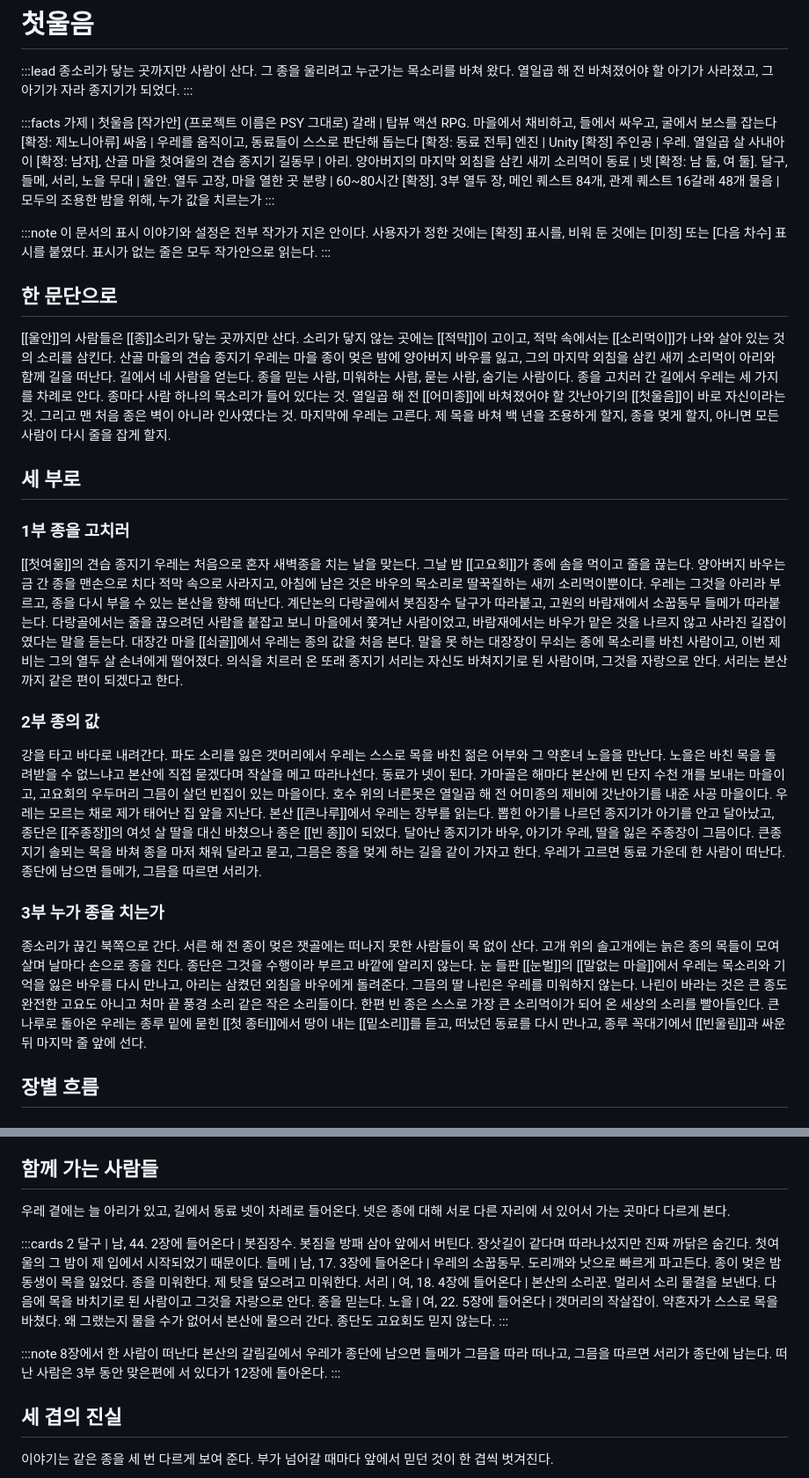
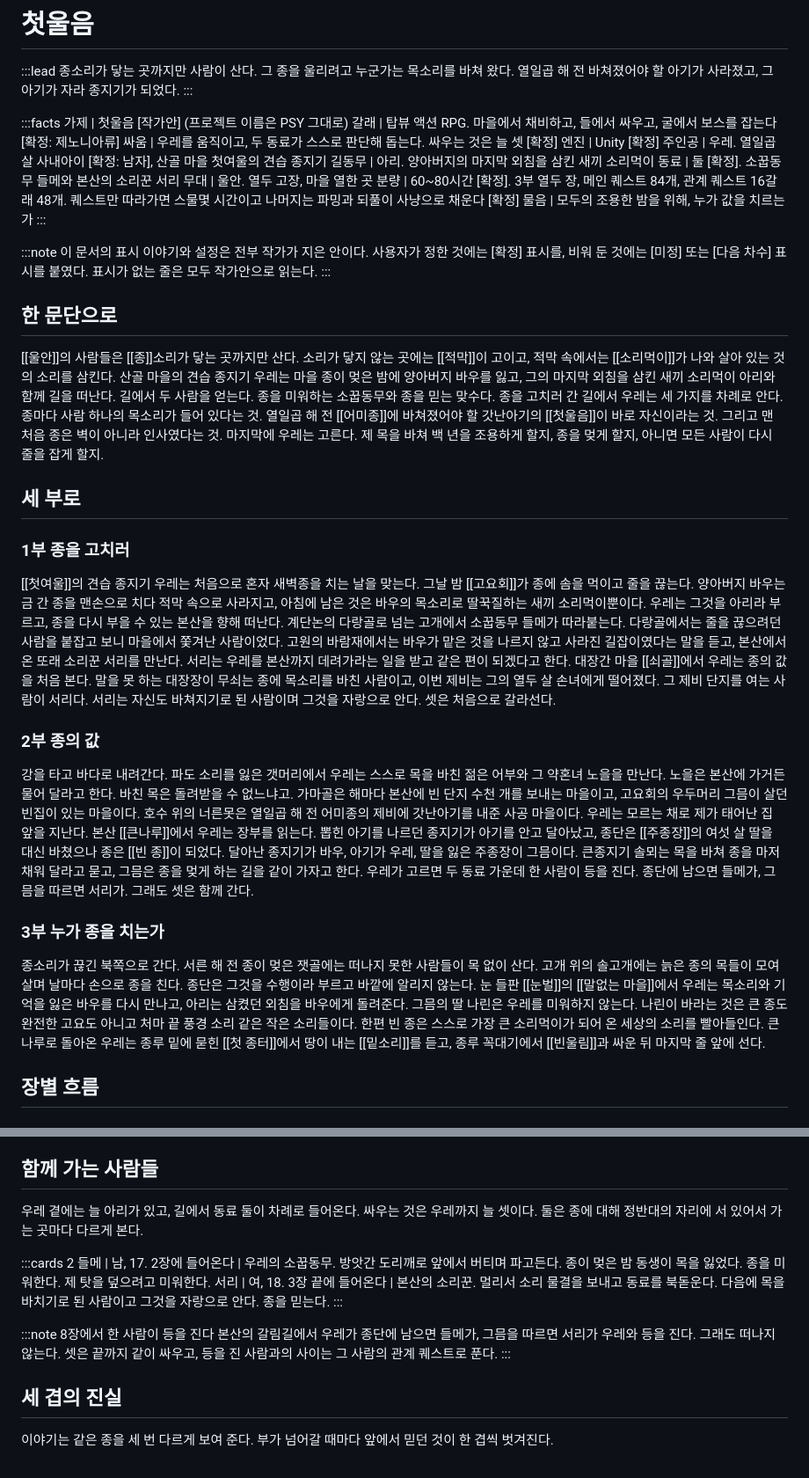
Before and after one commit to qtdqtd002-coder/psy-board, a Markdown page: data/lore-synopsis.md, 2 parts joined by grey strips. Shown at 88% size. GitHub-like rendering.

Commit message:
board: publish lore (synopsis)
Co-Authored-By: Claude Opus 5.5 <noreply@anthropic.com>

```diff
--- a/data/lore-synopsis.md
+++ b/data/lore-synopsis.md
@@ -8,13 +8,13 @@
 :::facts
 가제 | 첫울음 [작가안] (프로젝트 이름은 PSY 그대로)
 갈래 | 탑뷰 액션 RPG. 마을에서 채비하고, 들에서 싸우고, 굴에서 보스를 잡는다 [확정: 제노니아류]
-싸움 | 우레를 움직이고, 동료들이 스스로 판단해 돕는다 [확정: 동료 전투]
+싸움 | 우레를 움직이고, 두 동료가 스스로 판단해 돕는다. 싸우는 것은 늘 셋 [확정]
 엔진 | Unity [확정]
 주인공 | 우레. 열일곱 살 사내아이 [확정: 남자], 산골 마을 첫여울의 견습 종지기
 길동무 | 아리. 양아버지의 마지막 외침을 삼킨 새끼 소리먹이
-동료 | 넷 [확정: 남 둘, 여 둘]. 달구, 들메, 서리, 노을
+동료 | 둘 [확정]. 소꿉동무 들메와 본산의 소리꾼 서리
 무대 | 울안. 열두 고장, 마을 열한 곳
-분량 | 60~80시간 [확정]. 3부 열두 장, 메인 퀘스트 84개, 관계 퀘스트 16갈래 48개
+분량 | 60~80시간 [확정]. 3부 열두 장, 메인 퀘스트 84개, 관계 퀘스트 16갈래 48개. 퀘스트만 따라가면 스물몇 시간이고 나머지는 파밍과 되풀이 사냥으로 채운다 [확정]
 물음 | 모두의 조용한 밤을 위해, 누가 값을 치르는가
 :::
 
@@ -24,21 +24,21 @@
 
 ## 한 문단으로
 
-[[울안]]의 사람들은 [[종]]소리가 닿는 곳까지만 산다. 소리가 닿지 않는 곳에는 [[적막]]이 고이고, 적막 속에서는 [[소리먹이]]가 나와 살아 있는 것의 소리를 삼킨다. 산골 마을의 견습 종지기 우레는 마을 종이 멎은 밤에 양아버지 바우를 잃고, 그의 마지막 외침을 삼킨 새끼 소리먹이 아리와 함께 길을 떠난다. 길에서 네 사람을 얻는다. 종을 믿는 사람, 미워하는 사람, 묻는 사람, 숨기는 사람이다. 종을 고치러 간 길에서 우레는 세 가지를 차례로 안다. 종마다 사람 하나의 목소리가 들어 있다는 것. 열일곱 해 전 [[어미종]]에 바쳐졌어야 할 갓난아기의 [[첫울음]]이 바로 자신이라는 것. 그리고 맨 처음 종은 벽이 아니라 인사였다는 것. 마지막에 우레는 고른다. 제 목을 바쳐 백 년을 조용하게 할지, 종을 멎게 할지, 아니면 모든 사람이 다시 줄을 잡게 할지.
+[[울안]]의 사람들은 [[종]]소리가 닿는 곳까지만 산다. 소리가 닿지 않는 곳에는 [[적막]]이 고이고, 적막 속에서는 [[소리먹이]]가 나와 살아 있는 것의 소리를 삼킨다. 산골 마을의 견습 종지기 우레는 마을 종이 멎은 밤에 양아버지 바우를 잃고, 그의 마지막 외침을 삼킨 새끼 소리먹이 아리와 함께 길을 떠난다. 길에서 두 사람을 얻는다. 종을 미워하는 소꿉동무와 종을 믿는 맞수다. 종을 고치러 간 길에서 우레는 세 가지를 차례로 안다. 종마다 사람 하나의 목소리가 들어 있다는 것. 열일곱 해 전 [[어미종]]에 바쳐졌어야 할 갓난아기의 [[첫울음]]이 바로 자신이라는 것. 그리고 맨 처음 종은 벽이 아니라 인사였다는 것. 마지막에 우레는 고른다. 제 목을 바쳐 백 년을 조용하게 할지, 종을 멎게 할지, 아니면 모든 사람이 다시 줄을 잡게 할지.
 
 ## 세 부로
 
 ### 1부 종을 고치러
 
-[[첫여울]]의 견습 종지기 우레는 처음으로 혼자 새벽종을 치는 날을 맞는다. 그날 밤 [[고요회]]가 종에 솜을 먹이고 줄을 끊는다. 양아버지 바우는 금 간 종을 맨손으로 치다 적막 속으로 사라지고, 아침에 남은 것은 바우의 목소리로 딸꾹질하는 새끼 소리먹이뿐이다. 우레는 그것을 아리라 부르고, 종을 다시 부을 수 있는 본산을 향해 떠난다. 계단논의 다랑골에서 봇짐장수 달구가 따라붙고, 고원의 바람재에서 소꿉동무 들메가 따라붙는다. 다랑골에서는 줄을 끊으려던 사람을 붙잡고 보니 마을에서 쫓겨난 사람이었고, 바람재에서는 바우가 맡은 것을 나르지 않고 사라진 길잡이였다는 말을 듣는다. 대장간 마을 [[쇠골]]에서 우레는 종의 값을 처음 본다. 말을 못 하는 대장장이 무쇠는 종에 목소리를 바친 사람이고, 이번 제비는 그의 열두 살 손녀에게 떨어졌다. 의식을 치르러 온 또래 종지기 서리는 자신도 바쳐지기로 된 사람이며, 그것을 자랑으로 안다. 서리는 본산까지 같은 편이 되겠다고 한다.
+[[첫여울]]의 견습 종지기 우레는 처음으로 혼자 새벽종을 치는 날을 맞는다. 그날 밤 [[고요회]]가 종에 솜을 먹이고 줄을 끊는다. 양아버지 바우는 금 간 종을 맨손으로 치다 적막 속으로 사라지고, 아침에 남은 것은 바우의 목소리로 딸꾹질하는 새끼 소리먹이뿐이다. 우레는 그것을 아리라 부르고, 종을 다시 부을 수 있는 본산을 향해 떠난다. 계단논의 다랑골로 넘는 고개에서 소꿉동무 들메가 따라붙는다. 다랑골에서는 줄을 끊으려던 사람을 붙잡고 보니 마을에서 쫓겨난 사람이었다. 고원의 바람재에서는 바우가 맡은 것을 나르지 않고 사라진 길잡이였다는 말을 듣고, 본산에서 온 또래 소리꾼 서리를 만난다. 서리는 우레를 본산까지 데려가라는 일을 받고 같은 편이 되겠다고 한다. 대장간 마을 [[쇠골]]에서 우레는 종의 값을 처음 본다. 말을 못 하는 대장장이 무쇠는 종에 목소리를 바친 사람이고, 이번 제비는 그의 열두 살 손녀에게 떨어졌다. 그 제비 단지를 여는 사람이 서리다. 서리는 자신도 바쳐지기로 된 사람이며 그것을 자랑으로 안다. 셋은 처음으로 갈라선다.
 
 ### 2부 종의 값
 
-강을 타고 바다로 내려간다. 파도 소리를 잃은 갯머리에서 우레는 스스로 목을 바친 젊은 어부와 그 약혼녀 노을을 만난다. 노을은 바친 목을 돌려받을 수 없느냐고 본산에 직접 묻겠다며 작살을 메고 따라나선다. 동료가 넷이 된다. 가마골은 해마다 본산에 빈 단지 수천 개를 보내는 마을이고, 고요회의 우두머리 그믐이 살던 빈집이 있는 마을이다. 호수 위의 너른못은 열일곱 해 전 어미종의 제비에 갓난아기를 내준 사공 마을이다. 우레는 모르는 채로 제가 태어난 집 앞을 지난다. 본산 [[큰나루]]에서 우레는 장부를 읽는다. 뽑힌 아기를 나르던 종지기가 아기를 안고 달아났고, 종단은 [[주종장]]의 여섯 살 딸을 대신 바쳤으나 종은 [[빈 종]]이 되었다. 달아난 종지기가 바우, 아기가 우레, 딸을 잃은 주종장이 그믐이다. 큰종지기 솔뫼는 목을 바쳐 종을 마저 채워 달라고 묻고, 그믐은 종을 멎게 하는 길을 같이 가자고 한다. 우레가 고르면 동료 가운데 한 사람이 떠난다. 종단에 남으면 들메가, 그믐을 따르면 서리가.
+강을 타고 바다로 내려간다. 파도 소리를 잃은 갯머리에서 우레는 스스로 목을 바친 젊은 어부와 그 약혼녀 노을을 만난다. 노을은 본산에 가거든 물어 달라고 한다. 바친 목은 돌려받을 수 없느냐고. 가마골은 해마다 본산에 빈 단지 수천 개를 보내는 마을이고, 고요회의 우두머리 그믐이 살던 빈집이 있는 마을이다. 호수 위의 너른못은 열일곱 해 전 어미종의 제비에 갓난아기를 내준 사공 마을이다. 우레는 모르는 채로 제가 태어난 집 앞을 지난다. 본산 [[큰나루]]에서 우레는 장부를 읽는다. 뽑힌 아기를 나르던 종지기가 아기를 안고 달아났고, 종단은 [[주종장]]의 여섯 살 딸을 대신 바쳤으나 종은 [[빈 종]]이 되었다. 달아난 종지기가 바우, 아기가 우레, 딸을 잃은 주종장이 그믐이다. 큰종지기 솔뫼는 목을 바쳐 종을 마저 채워 달라고 묻고, 그믐은 종을 멎게 하는 길을 같이 가자고 한다. 우레가 고르면 두 동료 가운데 한 사람이 등을 진다. 종단에 남으면 들메가, 그믐을 따르면 서리가. 그래도 셋은 함께 간다.
 
 ### 3부 누가 종을 치는가
 
-종소리가 끊긴 북쪽으로 간다. 서른 해 전 종이 멎은 잿골에는 떠나지 못한 사람들이 목 없이 산다. 고개 위의 솔고개에는 늙은 종의 목들이 모여 살며 날마다 손으로 종을 친다. 종단은 그것을 수행이라 부르고 바깥에 알리지 않는다. 눈 들판 [[눈벌]]의 [[말없는 마을]]에서 우레는 목소리와 기억을 잃은 바우를 다시 만나고, 아리는 삼켰던 외침을 바우에게 돌려준다. 그믐의 딸 나린은 우레를 미워하지 않는다. 나린이 바라는 것은 큰 종도 완전한 고요도 아니고 처마 끝 풍경 소리 같은 작은 소리들이다. 한편 빈 종은 스스로 가장 큰 소리먹이가 되어 온 세상의 소리를 빨아들인다. 큰나루로 돌아온 우레는 종루 밑에 묻힌 [[첫 종터]]에서 땅이 내는 [[밑소리]]를 듣고, 떠났던 동료를 다시 만나고, 종루 꼭대기에서 [[빈울림]]과 싸운 뒤 마지막 줄 앞에 선다.
+종소리가 끊긴 북쪽으로 간다. 서른 해 전 종이 멎은 잿골에는 떠나지 못한 사람들이 목 없이 산다. 고개 위의 솔고개에는 늙은 종의 목들이 모여 살며 날마다 손으로 종을 친다. 종단은 그것을 수행이라 부르고 바깥에 알리지 않는다. 눈 들판 [[눈벌]]의 [[말없는 마을]]에서 우레는 목소리와 기억을 잃은 바우를 다시 만나고, 아리는 삼켰던 외침을 바우에게 돌려준다. 그믐의 딸 나린은 우레를 미워하지 않는다. 나린이 바라는 것은 큰 종도 완전한 고요도 아니고 처마 끝 풍경 소리 같은 작은 소리들이다. 한편 빈 종은 스스로 가장 큰 소리먹이가 되어 온 세상의 소리를 빨아들인다. 큰나루로 돌아온 우레는 종루 밑에 묻힌 [[첫 종터]]에서 땅이 내는 [[밑소리]]를 듣고, 종루 꼭대기에서 [[빈울림]]과 싸운 뒤 마지막 줄 앞에 선다.
 
 ## 장별 흐름
 
@@ -71,17 +71,15 @@
 
 ## 함께 가는 사람들
 
-우레 곁에는 늘 아리가 있고, 길에서 동료 넷이 차례로 들어온다. 넷은 종에 대해 서로 다른 자리에 서 있어서 가는 곳마다 다르게 본다.
+우레 곁에는 늘 아리가 있고, 길에서 동료 둘이 차례로 들어온다. 싸우는 것은 우레까지 늘 셋이다. 둘은 종에 대해 정반대의 자리에 서 있어서 가는 곳마다 다르게 본다.
 
 :::cards 2
-달구 | 남, 44. 2장에 들어온다 | 봇짐장수. 봇짐을 방패 삼아 앞에서 버틴다. 장삿길이 같다며 따라나섰지만 진짜 까닭은 숨긴다. 첫여울의 그 밤이 제 입에서 시작되었기 때문이다.
-들메 | 남, 17. 3장에 들어온다 | 우레의 소꿉동무. 도리깨와 낫으로 빠르게 파고든다. 종이 멎은 밤 동생이 목을 잃었다. 종을 미워한다. 제 탓을 덮으려고 미워한다.
-서리 | 여, 18. 4장에 들어온다 | 본산의 소리꾼. 멀리서 소리 물결을 보낸다. 다음에 목을 바치기로 된 사람이고 그것을 자랑으로 안다. 종을 믿는다.
-노을 | 여, 22. 5장에 들어온다 | 갯머리의 작살잡이. 약혼자가 스스로 목을 바쳤다. 왜 그랬는지 물을 수가 없어서 본산에 물으러 간다. 종단도 고요회도 믿지 않는다.
+들메 | 남, 17. 2장에 들어온다 | 우레의 소꿉동무. 방앗간 도리깨로 앞에서 버티며 파고든다. 종이 멎은 밤 동생이 목을 잃었다. 종을 미워한다. 제 탓을 덮으려고 미워한다.
+서리 | 여, 18. 3장 끝에 들어온다 | 본산의 소리꾼. 멀리서 소리 물결을 보내고 동료를 북돋운다. 다음에 목을 바치기로 된 사람이고 그것을 자랑으로 안다. 종을 믿는다.
 :::
 
-:::note 8장에서 한 사람이 떠난다
-본산의 갈림길에서 우레가 종단에 남으면 들메가 그믐을 따라 떠나고, 그믐을 따르면 서리가 종단에 남는다. 떠난 사람은 3부 동안 맞은편에 서 있다가 12장에 돌아온다.
+:::note 8장에서 한 사람이 등을 진다
+본산의 갈림길에서 우레가 종단에 남으면 들메가, 그믐을 따르면 서리가 우레와 등을 진다. 그래도 떠나지 않는다. 셋은 끝까지 같이 싸우고, 등을 진 사람과의 사이는 그 사람의 관계 퀘스트로 푼다.
 :::
 
 ## 세 겹의 진실
```
